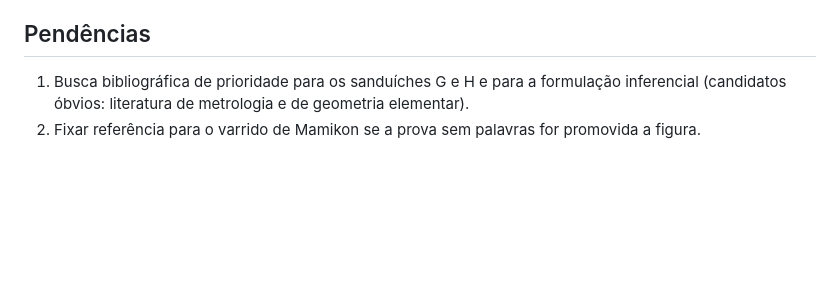
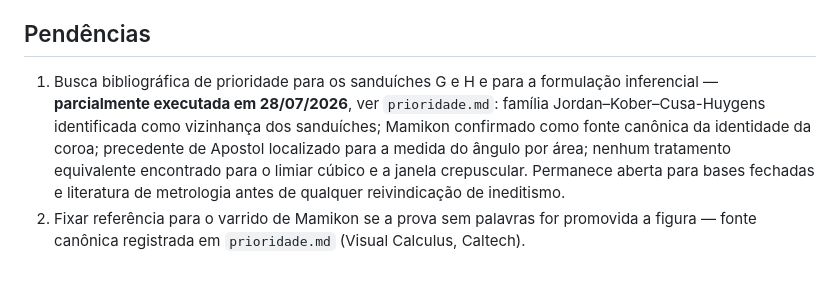
Before and after one commit to Drmcoelho/MATH3us, a Markdown page: caps/00-inferencia/sources.md, the part around the change. GitHub-like rendering; blank space fills up the shorter version.

```diff
--- a/caps/00-inferencia/sources.md
+++ b/caps/00-inferencia/sources.md
@@ -68,7 +68,13 @@ histórica não estabelecida.*
 ## Pendências
 
 1. Busca bibliográfica de prioridade para os sanduíches G e H e para a
-   formulação inferencial (candidatos óbvios: literatura de metrologia e de
-   geometria elementar).
+   formulação inferencial — **parcialmente executada em 28/07/2026**, ver
+   `prioridade.md`: família Jordan–Kober–Cusa-Huygens identificada como
+   vizinhança dos sanduíches; Mamikon confirmado como fonte canônica da
+   identidade da coroa; precedente de Apostol localizado para a medida do
+   ângulo por área; nenhum tratamento equivalente encontrado para o limiar
+   cúbico e a janela crepuscular. Permanece aberta para bases fechadas e
+   literatura de metrologia antes de qualquer reivindicação de ineditismo.
 2. Fixar referência para o varrido de Mamikon se a prova sem palavras for
-   promovida a figura.
+   promovida a figura — fonte canônica registrada em `prioridade.md`
+   (Visual Calculus, Caltech).
```
Also changed, not shown: AUDIT.md (+1 -1 lines), caps/00-inferencia/prioridade.md (added, +114 -0 lines).
